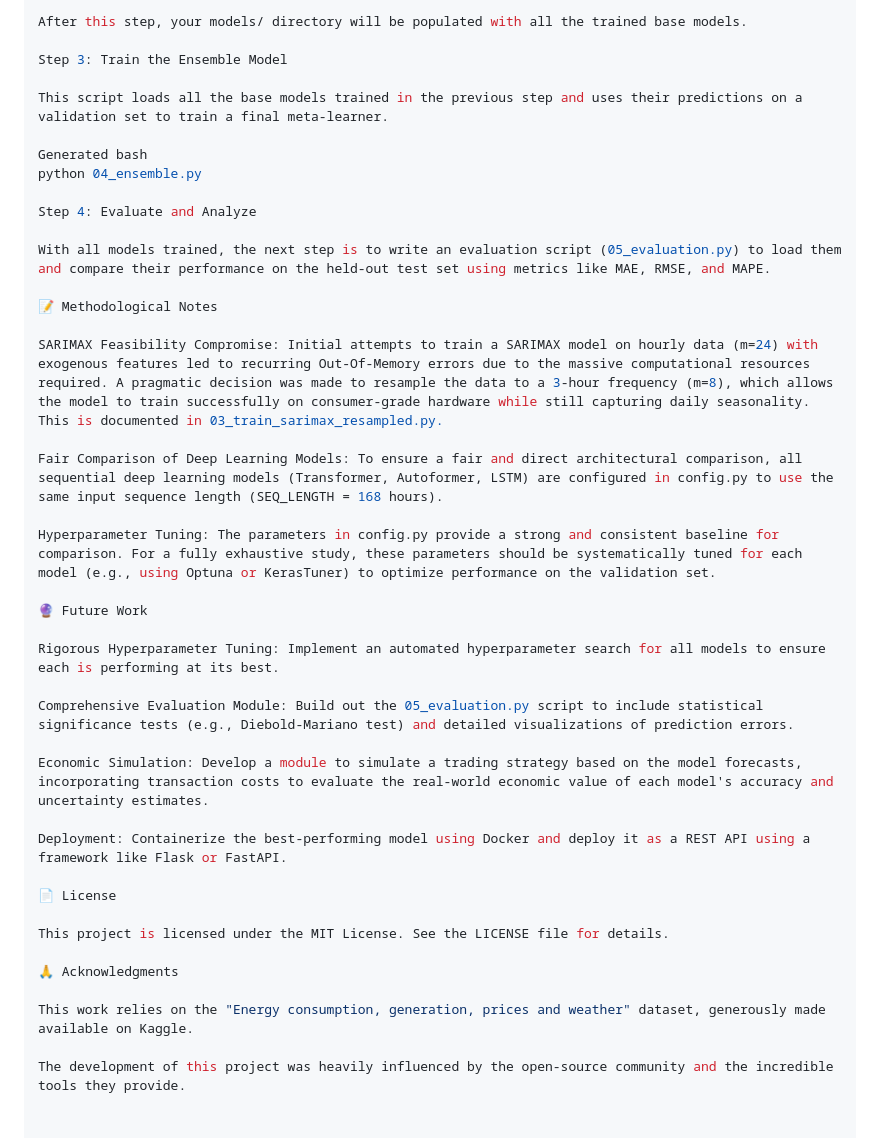
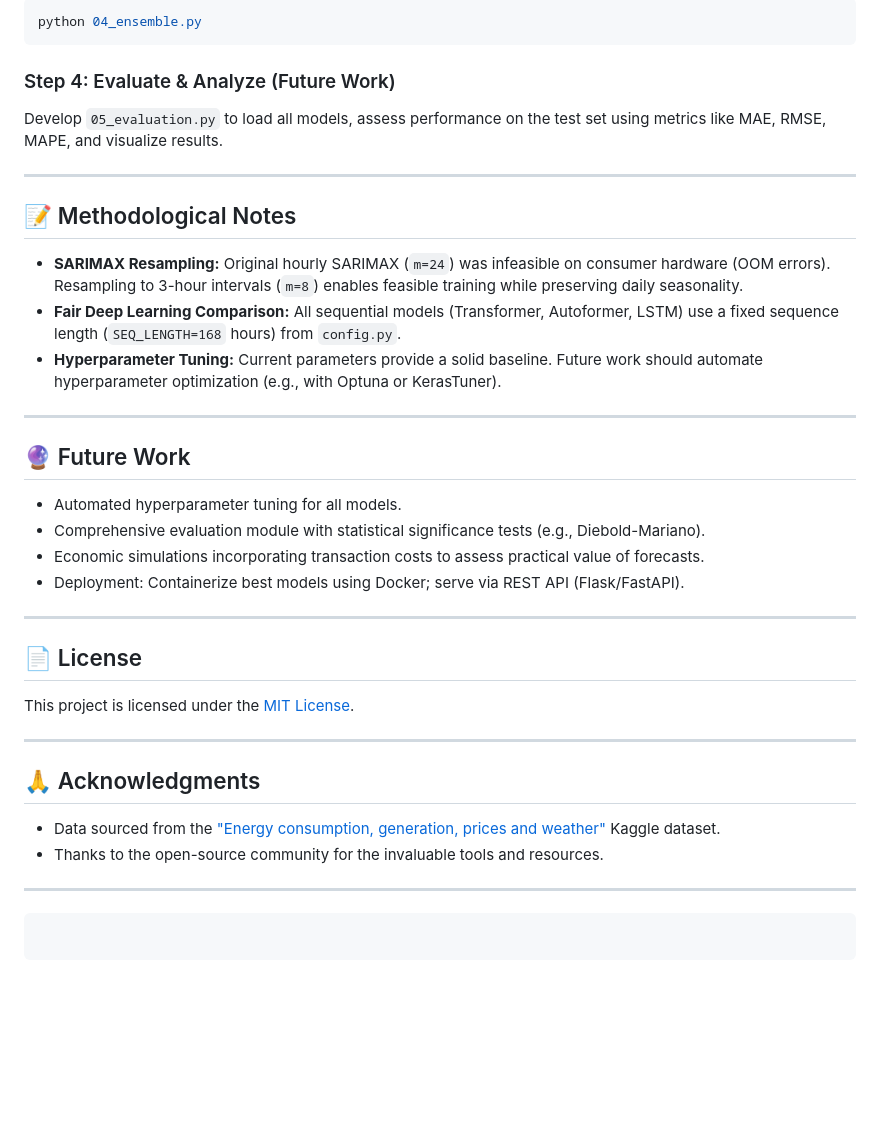
Before and after one commit to MufakirAnsari/Energy-Cost-Prediction, a Markdown page: README.md, the part around the change printed below. Drawn GitHub-style; blank space fills up the shorter version.

````diff
--- a/README.md
+++ b/README.md
@@ -195,41 +201,43 @@ python 03_train_bayesian_lstm.py
 
-After this step, your models/ directory will be populated with all the trained base models.
+```bash
+python 04_ensemble.py
+```
 
-Step 3: Train the Ensemble Model
+### Step 4: Evaluate & Analyze (Future Work)
 
-This script loads all the base models trained in the previous step and uses their predictions on a validation set to train a final meta-learner.
+Develop `05_evaluation.py` to load all models, assess performance on the test set using metrics like MAE, RMSE, MAPE, and visualize results.
 
-Generated bash
-python 04_ensemble.py
+---
 
-Step 4: Evaluate and Analyze
+## 📝 Methodological Notes
 
-With all models trained, the next step is to write an evaluation script (05_evaluation.py) to load them and compare their performance on the held-out test set using metrics like MAE, RMSE, and MAPE.
+* **SARIMAX Resampling:** Original hourly SARIMAX (`m=24`) was infeasible on consumer hardware (OOM errors). Resampling to 3-hour intervals (`m=8`) enables feasible training while preserving daily seasonality.
+* **Fair Deep Learning Comparison:** All sequential models (Transformer, Autoformer, LSTM) use a fixed sequence length (`SEQ_LENGTH=168` hours) from `config.py`.
+* **Hyperparameter Tuning:** Current parameters provide a solid baseline. Future work should automate hyperparameter optimization (e.g., with Optuna or KerasTuner).
 
-📝 Methodological Notes
+---
 
-SARIMAX Feasibility Compromise: Initial attempts to train a SARIMAX model on hourly data (m=24) with exogenous features led to recurring Out-Of-Memory errors due to the massive computational resources required. A pragmatic decision was made to resample the data to a 3-hour frequency (m=8), which allows the model to train successfully on consumer-grade hardware while still capturing daily seasonality. This is documented in 03_train_sarimax_resampled.py.
+## 🔮 Future Work
 
-Fair Comparison of Deep Learning Models: To ensure a fair and direct architectural comparison, all sequential deep learning models (Transformer, Autoformer, LSTM) are configured in config.py to use the same input sequence length (SEQ_LENGTH = 168 hours).
+* Automated hyperparameter tuning for all models.
+* Comprehensive evaluation module with statistical significance tests (e.g., Diebold-Mariano).
+* Economic simulations incorporating transaction costs to assess practical value of forecasts.
+* Deployment: Containerize best models using Docker; serve via REST API (Flask/FastAPI).
 
-Hyperparameter Tuning: The parameters in config.py provide a strong and consistent baseline for comparison. For a fully exhaustive study, these parameters should be systematically tuned for each model (e.g., using Optuna or KerasTuner) to optimize performance on the validation set.
+---
 
-🔮 Future Work
+## 📄 License
 
-Rigorous Hyperparameter Tuning: Implement an automated hyperparameter search for all models to ensure each is performing at its best.
+This project is licensed under the [MIT License](LICENSE).
 
-Comprehensive Evaluation Module: Build out the 05_evaluation.py script to include statistical significance tests (e.g., Diebold-Mariano test) and detailed visualizations of prediction errors.
+---
 
-Economic Simulation: Develop a module to simulate a trading strategy based on the model forecasts, incorporating transaction costs to evaluate the real-world economic value of each model's accuracy and uncertainty estimates.
+## 🙏 Acknowledgments
 
-Deployment: Containerize the best-performing model using Docker and deploy it as a REST API using a framework like Flask or FastAPI.
+* Data sourced from the ["Energy consumption, generation, prices and weather"](https://www.kaggle.com/datasets/nicholasjhana/energy-consumption-generation-prices-and-weather) Kaggle dataset.
+* Thanks to the open-source community for the invaluable tools and resources.
 
-📄 License
+---
 
-This project is licensed under the MIT License. See the LICENSE file for details.
-
-🙏 Acknowledgments
-
-This work relies on the "Energy consumption, generation, prices and weather" dataset, generously made available on Kaggle.
-
-The development of this project was heavily influenced by the open-source community and the incredible tools they provide.
+```
+```
````
Also changed, not shown: other parts of README.md (+109 -103 lines).
